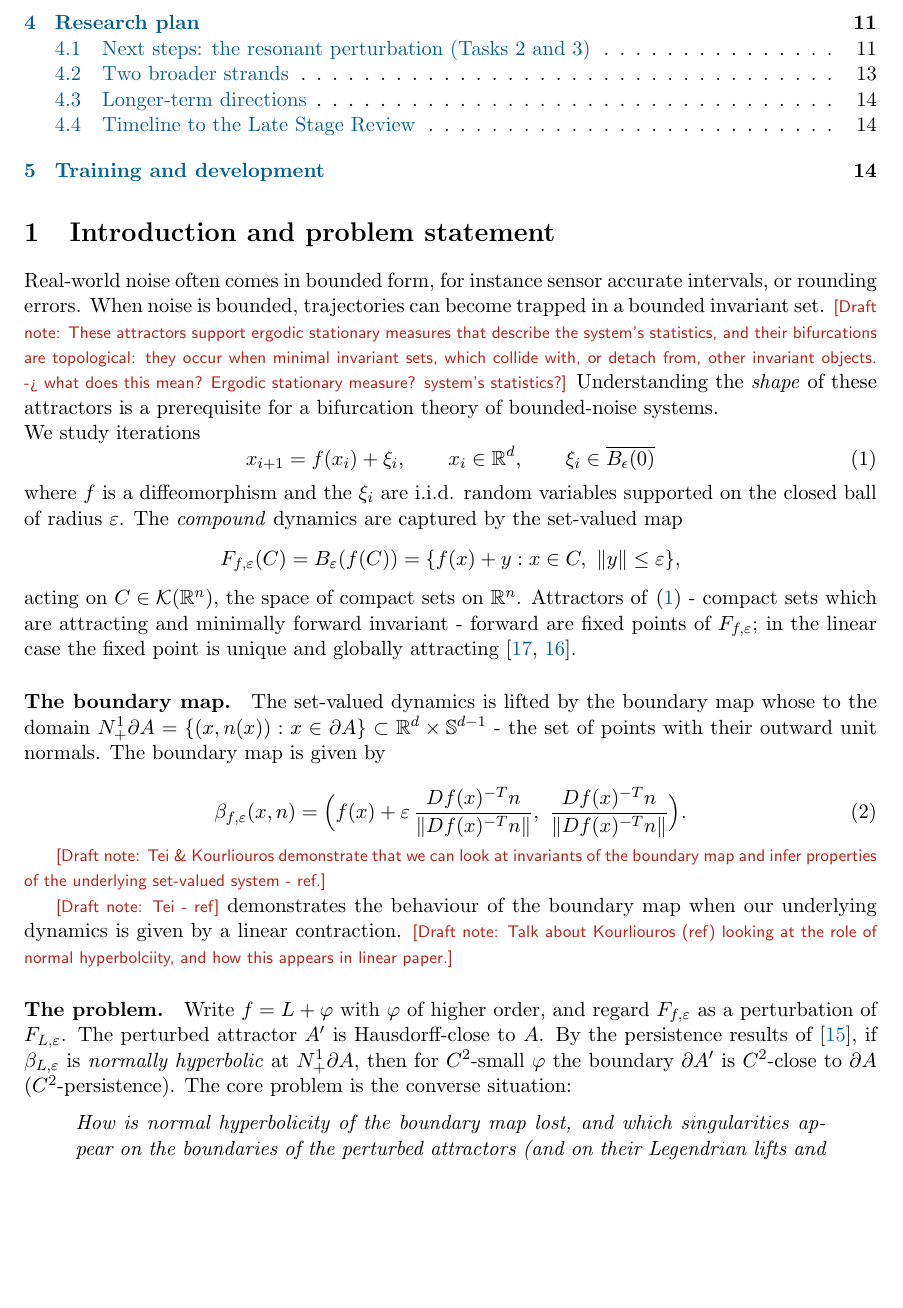
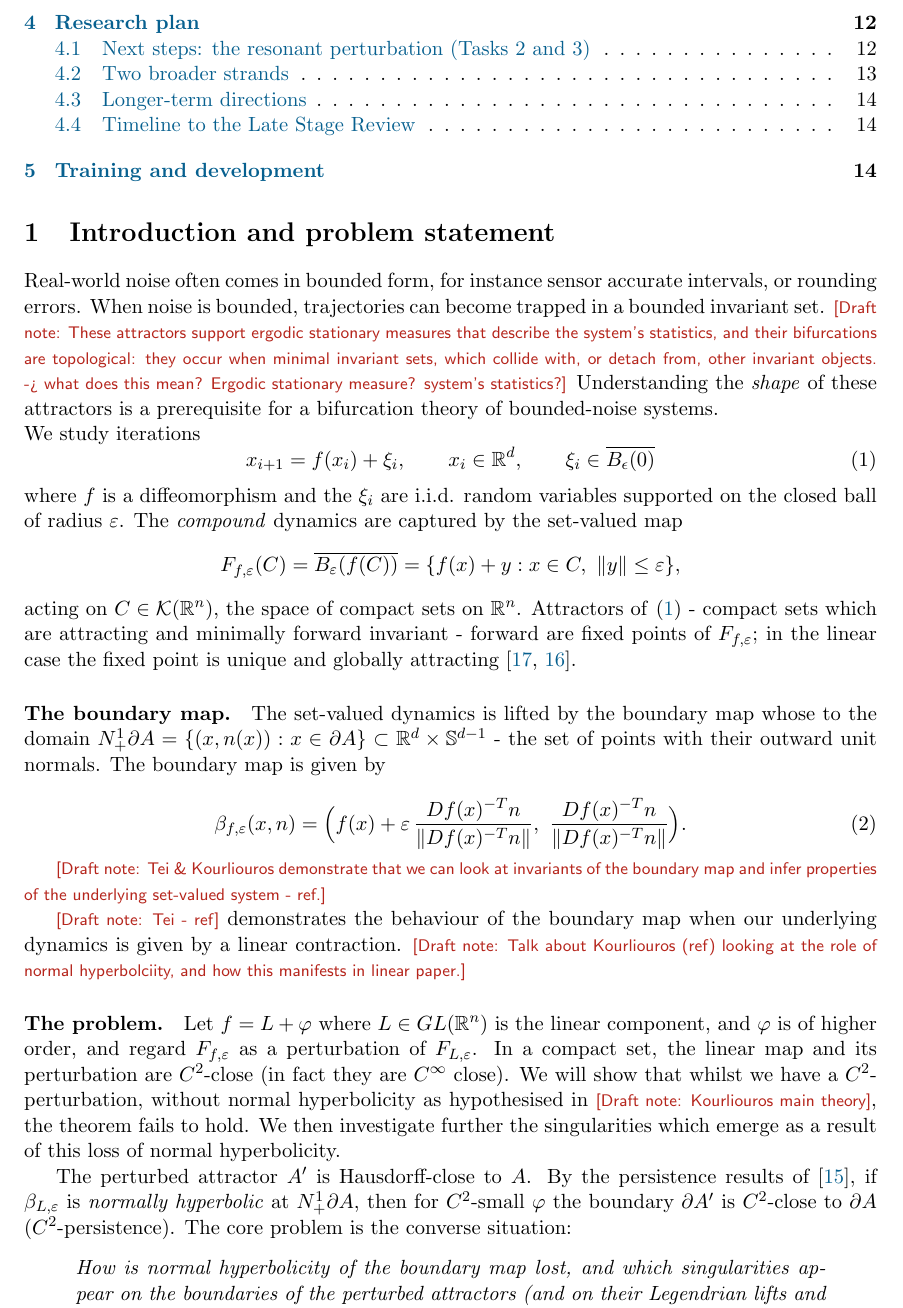
Before and after one commit to JP-ICL/ESA, a LaTeX paper (writeup/esa_report.tex): part of page 2 of 16, cut so that both start at the same text, the shorter picture padded with empty space. Compiled offline with pdfLaTeX.

Commit message:
Fix notation and clarify problem setup
- Add closure notation to $\epsilon$-ball in definition of $F_{f,\eps}$
- Rewrite problem paragraph with expanded discussion of linear/nonlinear decomposition
- Add content on $C^2$-perturbation conditions and normal hyperbolicity

```diff
--- a/writeup/esa_report.tex
+++ b/writeup/esa_report.tex
@@ -63,7 +63,7 @@ Real-world noise often comes in bounded form, for instance sensor accurate inter
 where $f$ is a diffeomorphism and the $\xi_i$ are i.i.d. random variables supported on the closed ball of radius
 $\eps$. The \emph{compound} dynamics are captured by the set-valued map
 \[
-  F_{f,\eps}(C) = B_\eps(f(C)) = \{f(x)+y : x\in C,\ \|y\|\le\eps\},
+    F_{f,\eps}(C) = \overline{B_\eps(f(C))} = \{f(x)+y : x\in C,\ \|y\|\le\eps\},
 \]
 acting on $C \in \mathcal{K}(\R^n)$, the space of compact sets on $\R^n$. Attractors of~\eqref{eq:rds} - compact sets which are attracting and minimally forward invariant -
 forward are fixed points of $F_{f,\eps}$; in the linear case the fixed point is unique and globally
@@ -78,10 +78,12 @@ The set-valued dynamics is lifted by the boundary map whose to the domain $\Nb=\
 
  \note{Tei \& Kourliouros demonstrate that we can look at invariants of the boundary map and infer properties of the underlying set-valued system - ref.}
 
-\note{Tei - ref} demonstrates the behaviour of the boundary map when our underlying dynamics is given by a linear contraction. \note{Talk about Kourliouros (ref) looking at the role of normal hyperbolciity, and how this appears in linear paper.}
+\note{Tei - ref} demonstrates the behaviour of the boundary map when our underlying dynamics is given by a linear contraction. \note{Talk about Kourliouros (ref) looking at the role of normal hyperbolciity, and how this manifests in linear paper.}
 
-\paragraph{The problem.}
-Write $f=L+\varphi$ with $\varphi$ of higher order, and regard $F_{f,\eps}$ as a perturbation of $F_{L,\eps}$. The
+\paragraph{The problem.}Let $f=L+\varphi$ where $L \in GL(\R^n)$ is the linear component, and $\varphi$ is of higher order, and regard $F_{f,\eps}$ as a perturbation of $F_{L,\eps}$. In a compact set, the linear map and its perturbation are $C^2$-close (in fact they are $C^\infty$ close). We will show that whilst we have a $C^2$-perturbation,  without normal hyperbolicity as hypothesised in \note{Kourliouros main theory}, the theorem fails to hold. We then investigate further the singularities which emerge as a result of this loss of normal hyperbolicity.
+
+
+The
 perturbed attractor $A'$ is Hausdorff-close to $A$. By the persistence results of~\cite{KLRTTT23}, if $\beta_{L,\eps}$
 is \emph{normally hyperbolic} at $\Nb$, then for $C^2$-small $\varphi$ the boundary $\partial A'$ is $C^2$-close to
 $\partial A$ ($C^2$-persistence). The core problem is the converse situation:
```
